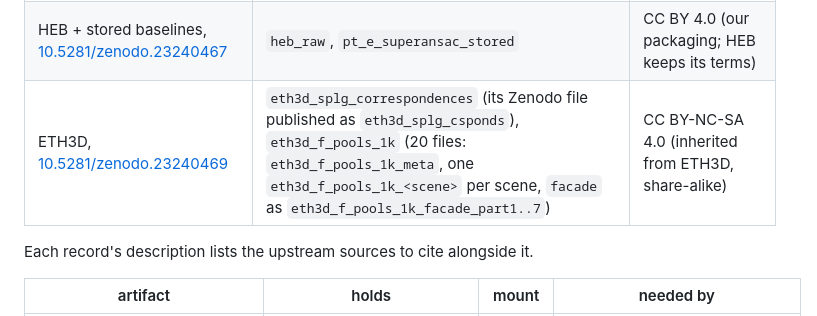
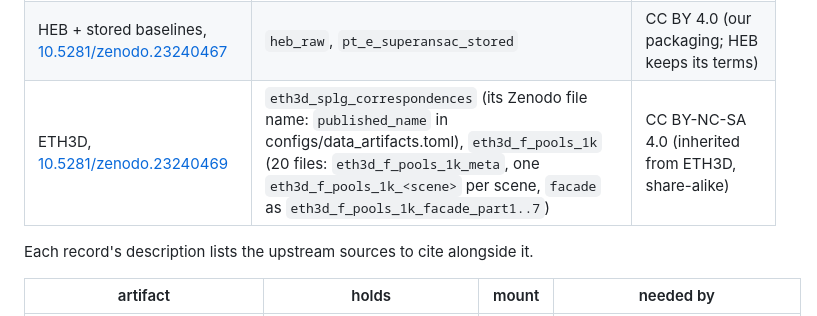
Before and after one commit to VisualGeometryToolkit/LocalOptimizationDoneRight.jl, a Markdown page: accv2026/REPRODUCE.md, the part around the change. Drawn GitHub-style.

Commit message:
accv2026 REPRODUCE: the artifact table spells no published name (core10's foreign token accepts it in data only)

```diff
--- a/accv2026/REPRODUCE.md
+++ b/accv2026/REPRODUCE.md
@@ -58,7 +58,7 @@ three records split by licence:
 |---|---|---|
 | PhotoTourism, [10.5281/zenodo.23240462](https://doi.org/10.5281/zenodo.23240462) | `pt_raw_validation`, `pt_raw_test` | CC BY 4.0 (our packaging; the IMC 2020 / RANSAC-tutorial / YFCC100M sources keep their terms) |
 | HEB + stored baselines, [10.5281/zenodo.23240467](https://doi.org/10.5281/zenodo.23240467) | `heb_raw`, `pt_e_superansac_stored` | CC BY 4.0 (our packaging; HEB keeps its terms) |
-| ETH3D, [10.5281/zenodo.23240469](https://doi.org/10.5281/zenodo.23240469) | `eth3d_splg_correspondences` (its Zenodo file published as `eth3d_splg_csponds`), `eth3d_f_pools_1k` (20 files: `eth3d_f_pools_1k_meta`, one `eth3d_f_pools_1k_<scene>` per scene, `facade` as `eth3d_f_pools_1k_facade_part1..7`) | CC BY-NC-SA 4.0 (inherited from ETH3D, share-alike) |
+| ETH3D, [10.5281/zenodo.23240469](https://doi.org/10.5281/zenodo.23240469) | `eth3d_splg_correspondences` (its Zenodo file name: `published_name` in configs/data_artifacts.toml), `eth3d_f_pools_1k` (20 files: `eth3d_f_pools_1k_meta`, one `eth3d_f_pools_1k_<scene>` per scene, `facade` as `eth3d_f_pools_1k_facade_part1..7`) | CC BY-NC-SA 4.0 (inherited from ETH3D, share-alike) |
 
 Each record's description lists the upstream sources to cite alongside it.
 
```
